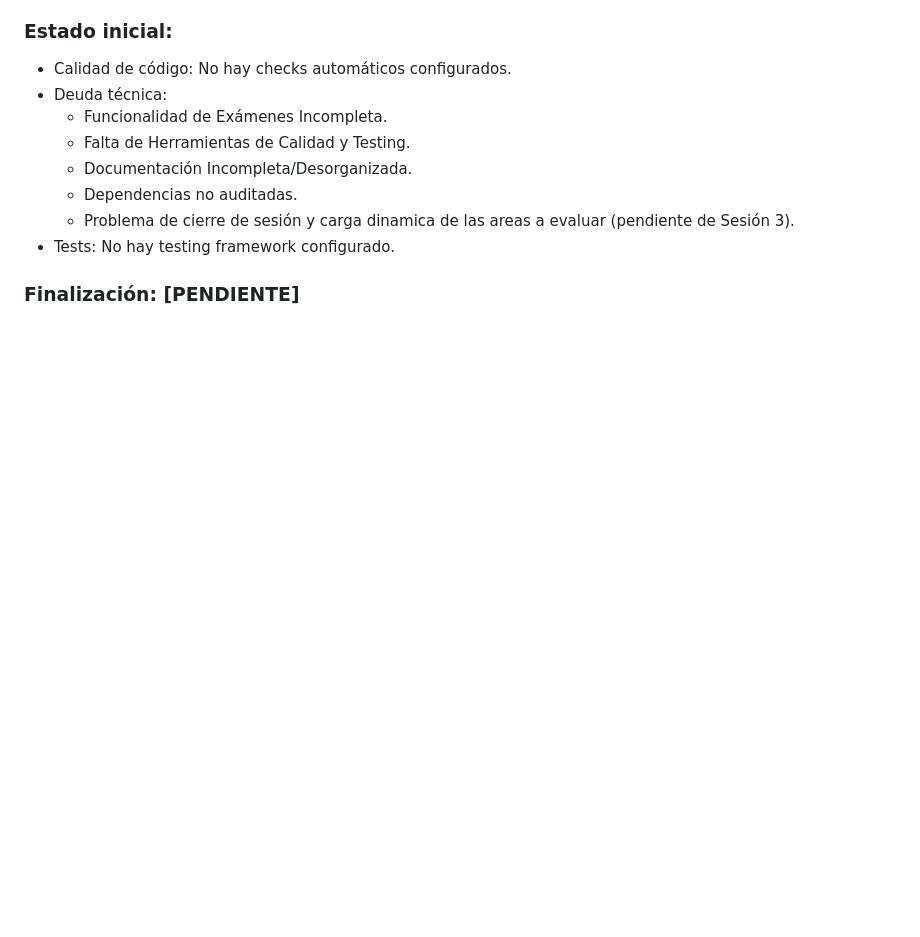
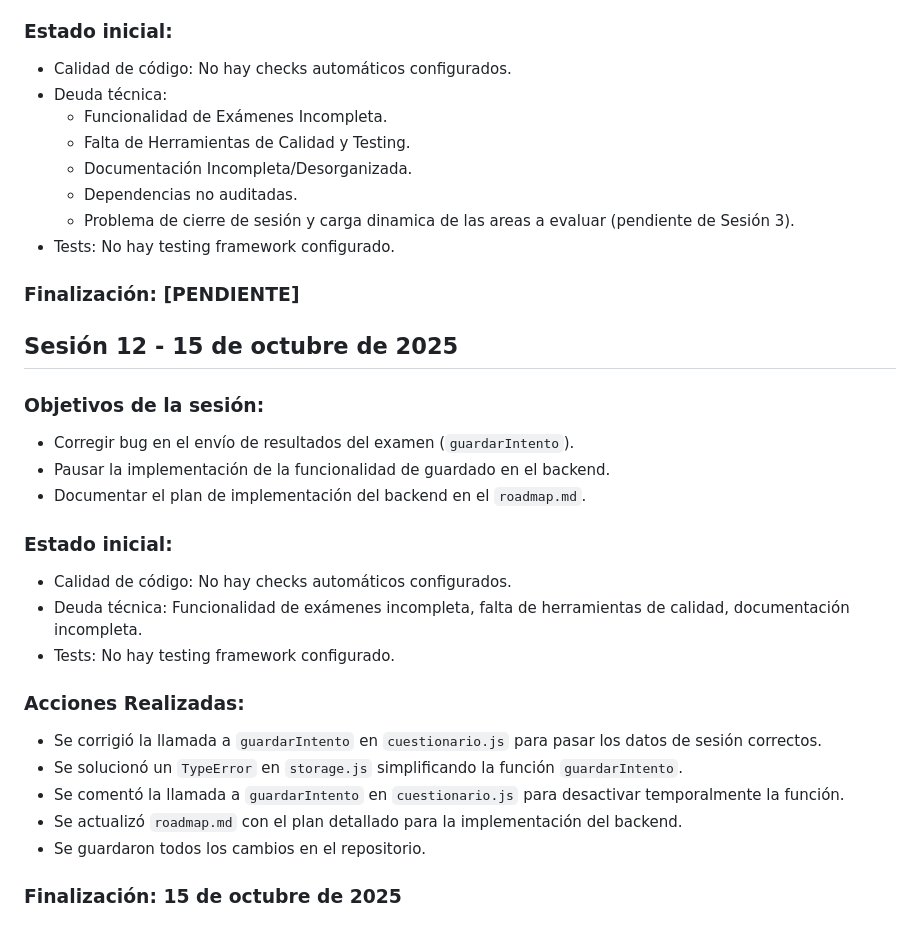
Before and after one commit to iqremor/portal_inicio, a Markdown page: docs/project/changelog.md, the part around the change. Rendered like a GitHub page; blank space fills up the shorter version.

Commit message:
sesion12 del  15 de octubre

```diff
--- a/docs/project/changelog.md
+++ b/docs/project/changelog.md
@@ -283,3 +283,23 @@ queda pendiente problema de cierre de sesión y carga dinamica de las areas a ev
     - Problema de cierre de sesión y carga dinamica de las areas a evaluar (pendiente de Sesión 3).
 - Tests: No hay testing framework configurado.
 ### Finalización: [PENDIENTE]
+
+## Sesión 12 - 15 de octubre de 2025
+### Objetivos de la sesión:
+- Corregir bug en el envío de resultados del examen (`guardarIntento`).
+- Pausar la implementación de la funcionalidad de guardado en el backend.
+- Documentar el plan de implementación del backend en el `roadmap.md`.
+
+### Estado inicial:
+- Calidad de código: No hay checks automáticos configurados.
+- Deuda técnica: Funcionalidad de exámenes incompleta, falta de herramientas de calidad, documentación incompleta.
+- Tests: No hay testing framework configurado.
+
+### Acciones Realizadas:
+- Se corrigió la llamada a `guardarIntento` en `cuestionario.js` para pasar los datos de sesión correctos.
+- Se solucionó un `TypeError` en `storage.js` simplificando la función `guardarIntento`.
+- Se comentó la llamada a `guardarIntento` en `cuestionario.js` para desactivar temporalmente la función.
+- Se actualizó `roadmap.md` con el plan detallado para la implementación del backend.
+- Se guardaron todos los cambios en el repositorio.
+
+### Finalización: 15 de octubre de 2025
```
